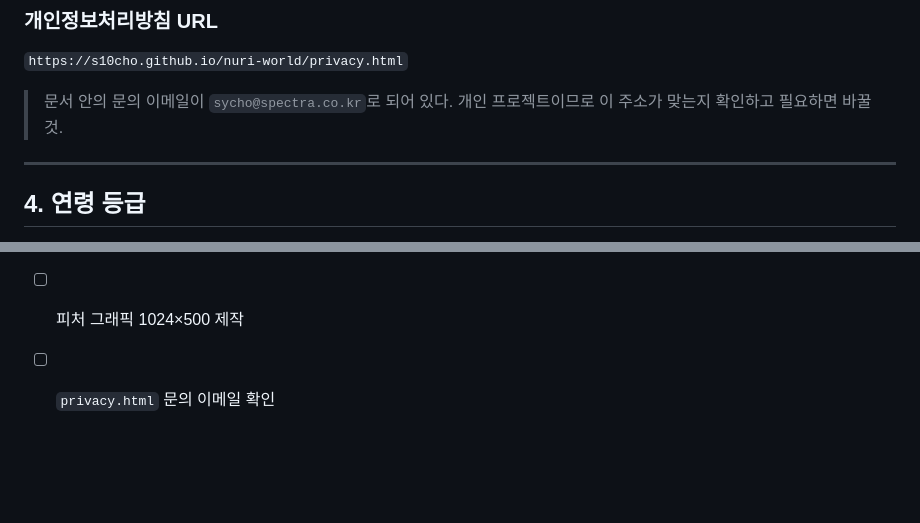
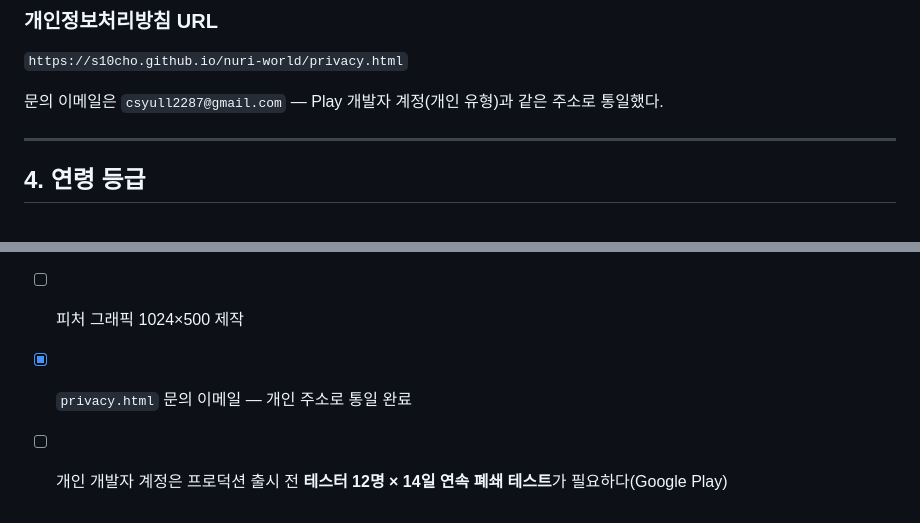
Before and after one commit to s10cho/nuri-world, a Markdown page: store/README.md, 2 parts joined by grey strips. Rendered like a GitHub page; blank space fills up the shorter version.

Commit message:
docs: 스토어 자료의 문의 이메일을 병합된 개인 주소로 맞추고 폐쇄 테스트 요건 추가
worktree-privacy-email 병합으로 privacy.html 문의처가 개인 주소가 됐다.
store/README.md 에 남아 있던 옛 주소 안내를 지우고, 개인 개발자 계정에
필요한 폐쇄 테스트(12명·14일) 요건을 제출 전 체크에 넣었다.

```diff
--- a/store/README.md
+++ b/store/README.md
@@ -124,8 +124,7 @@
 ### 개인정보처리방침 URL
 `https://s10cho.github.io/nuri-world/privacy.html`
 
-> 문서 안의 문의 이메일이 `sycho@spectra.co.kr`로 되어 있다. 개인 프로젝트이므로
-> 이 주소가 맞는지 확인하고 필요하면 바꿀 것.
+문의 이메일은 `csyull2287@gmail.com` — Play 개발자 계정(개인 유형)과 같은 주소로 통일했다.
 
 ---
 
@@ -146,4 +145,5 @@
 - [ ] 실기기에서 소리·조작 확인 (디버그 APK: `android/app/build/outputs/apk/debug/app-debug.apk`)
 - [ ] App Store용 스크린샷 재촬영(위 해상도)
 - [ ] 피처 그래픽 1024×500 제작
-- [ ] `privacy.html` 문의 이메일 확인
+- [x] `privacy.html` 문의 이메일 — 개인 주소로 통일 완료
+- [ ] 개인 개발자 계정은 프로덕션 출시 전 **테스터 12명 × 14일 연속 폐쇄 테스트**가 필요하다(Google Play)
```
